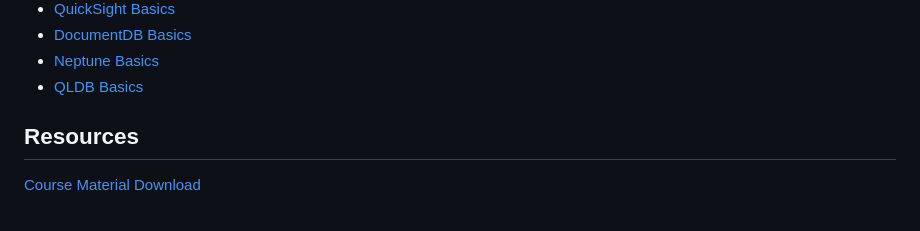
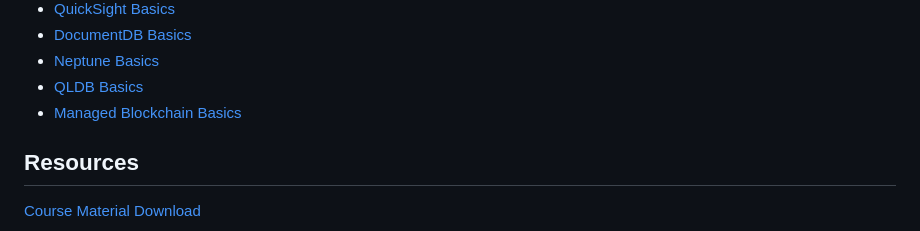
Before and after one commit to astramieri/aws-cloud-practitioner, a Markdown page: README.md, the part around the change. Rendered like a GitHub page.

```diff
--- a/README.md
+++ b/README.md
@@ -83,6 +83,7 @@ Databases & Analytics
 - [DocumentDB Basics](./docs/database/documentdb_basics.md)
 - [Neptune Basics](./docs/database/neptune_basics.md)
 - [QLDB Basics](./docs/database/qldb_basics.md)
+- [Managed Blockchain Basics](./docs/database/managed_blockchain_basics.md)
 
 ## Resources
 
```
Also changed, not shown: docs/database/managed_blockchain_basics.md (added, +7 -0 lines).
